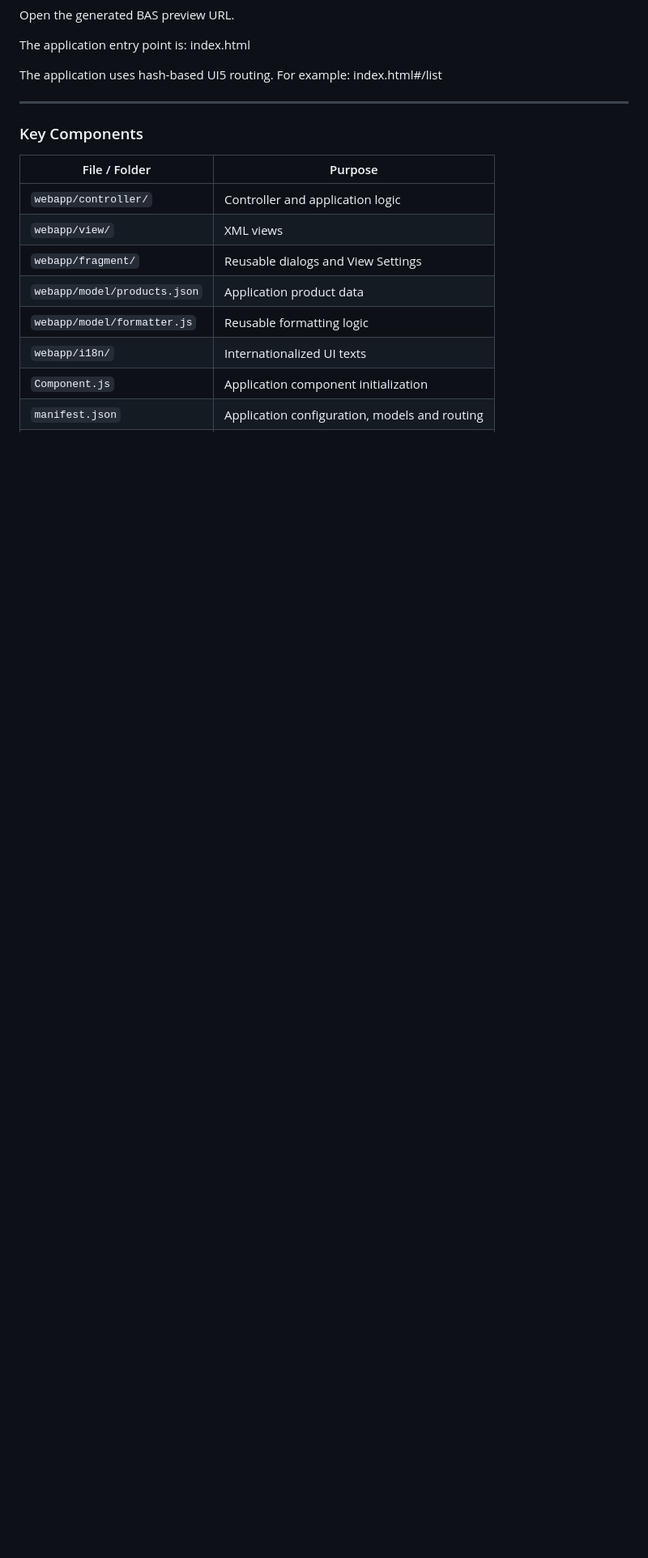
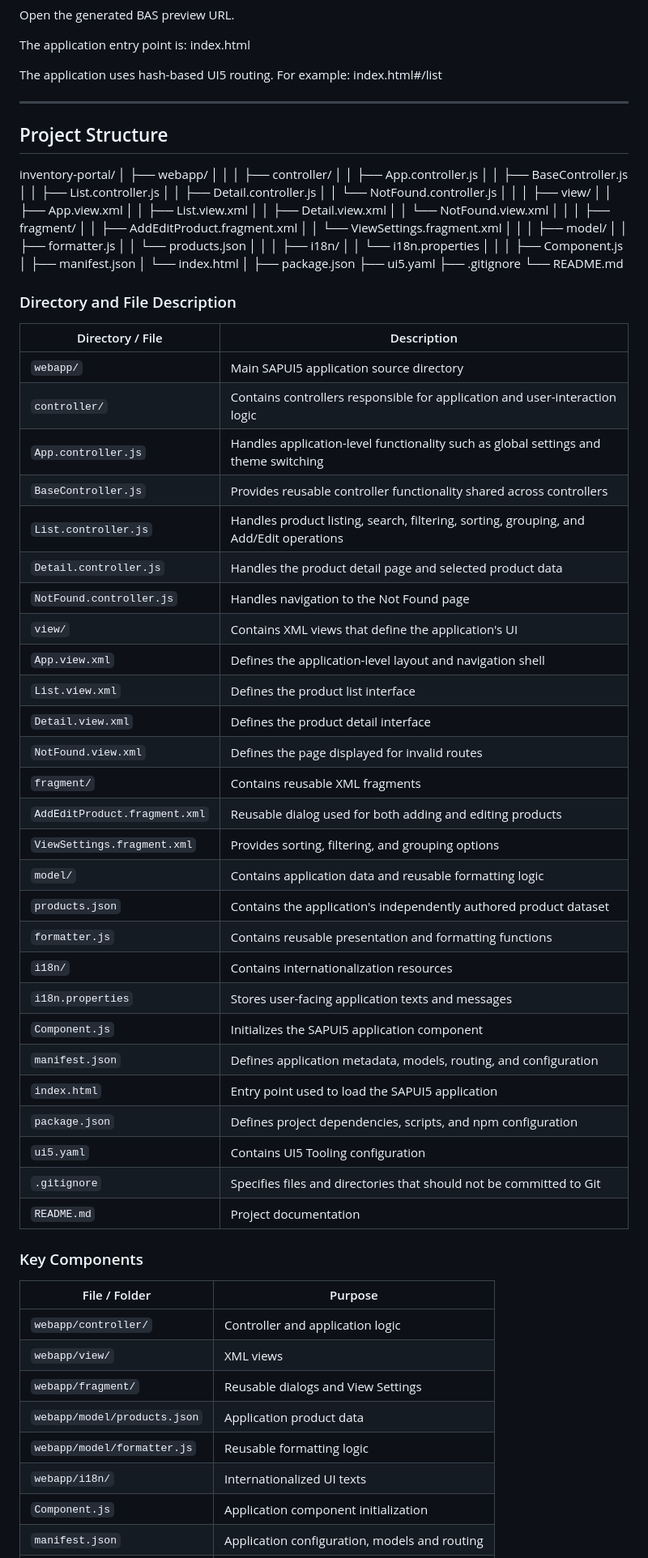
Before and after one commit to Sharanya14parol/Product-Inventory-Order-Management-Portal, a Markdown page: README.md, the part around the change. Shown at 81% size. Drawn GitHub-style; blank space fills up the shorter version.

Commit message:
Updated README
Added project structure and directory/file descriptions to README.

```diff
--- a/README.md
+++ b/README.md
@@ -79,6 +79,78 @@ index.html#/list
 
 
 ---
+## Project Structure
+
+inventory-portal/
+│
+├── webapp/
+│   │
+│   ├── controller/
+│   │   ├── App.controller.js
+│   │   ├── BaseController.js
+│   │   ├── List.controller.js
+│   │   ├── Detail.controller.js
+│   │   └── NotFound.controller.js
+│   │
+│   ├── view/
+│   │   ├── App.view.xml
+│   │   ├── List.view.xml
+│   │   ├── Detail.view.xml
+│   │   └── NotFound.view.xml
+│   │
+│   ├── fragment/
+│   │   ├── AddEditProduct.fragment.xml
+│   │   └── ViewSettings.fragment.xml
+│   │
+│   ├── model/
+│   │   ├── formatter.js
+│   │   └── products.json
+│   │
+│   ├── i18n/
+│   │   └── i18n.properties
+│   │
+│   ├── Component.js
+│   ├── manifest.json
+│   └── index.html
+│
+├── package.json
+├── ui5.yaml
+├── .gitignore
+└── README.md
+
+
+### Directory and File Description
+
+| Directory / File              | Description                                                                            |
+| ----------------------------- | -------------------------------------------------------------------------------------- |
+| `webapp/`                     | Main SAPUI5 application source directory                                               |
+| `controller/`                 | Contains controllers responsible for application and user-interaction logic            |
+| `App.controller.js`           | Handles application-level functionality such as global settings and theme switching    |
+| `BaseController.js`           | Provides reusable controller functionality shared across controllers                   |
+| `List.controller.js`          | Handles product listing, search, filtering, sorting, grouping, and Add/Edit operations |
+| `Detail.controller.js`        | Handles the product detail page and selected product data                              |
+| `NotFound.controller.js`      | Handles navigation to the Not Found page                                               |
+| `view/`                       | Contains XML views that define the application's UI                                    |
+| `App.view.xml`                | Defines the application-level layout and navigation shell                              |
+| `List.view.xml`               | Defines the product list interface                                                     |
+| `Detail.view.xml`             | Defines the product detail interface                                                   |
+| `NotFound.view.xml`           | Defines the page displayed for invalid routes                                          |
+| `fragment/`                   | Contains reusable XML fragments                                                        |
+| `AddEditProduct.fragment.xml` | Reusable dialog used for both adding and editing products                              |
+| `ViewSettings.fragment.xml`   | Provides sorting, filtering, and grouping options                                      |
+| `model/`                      | Contains application data and reusable formatting logic                                |
+| `products.json`               | Contains the application's independently authored product dataset                      |
+| `formatter.js`                | Contains reusable presentation and formatting functions                                |
+| `i18n/`                       | Contains internationalization resources                                                |
+| `i18n.properties`             | Stores user-facing application texts and messages                                      |
+| `Component.js`                | Initializes the SAPUI5 application component                                           |
+| `manifest.json`               | Defines application metadata, models, routing, and configuration                       |
+| `index.html`                  | Entry point used to load the SAPUI5 application                                        |
+| `package.json`                | Defines project dependencies, scripts, and npm configuration                           |
+| `ui5.yaml`                    | Contains UI5 Tooling configuration                                                     |
+| `.gitignore`                  | Specifies files and directories that should not be committed to Git                    |
+| `README.md`                   | Project documentation                                                                  |
+
 
 ### Key Components
 
```
